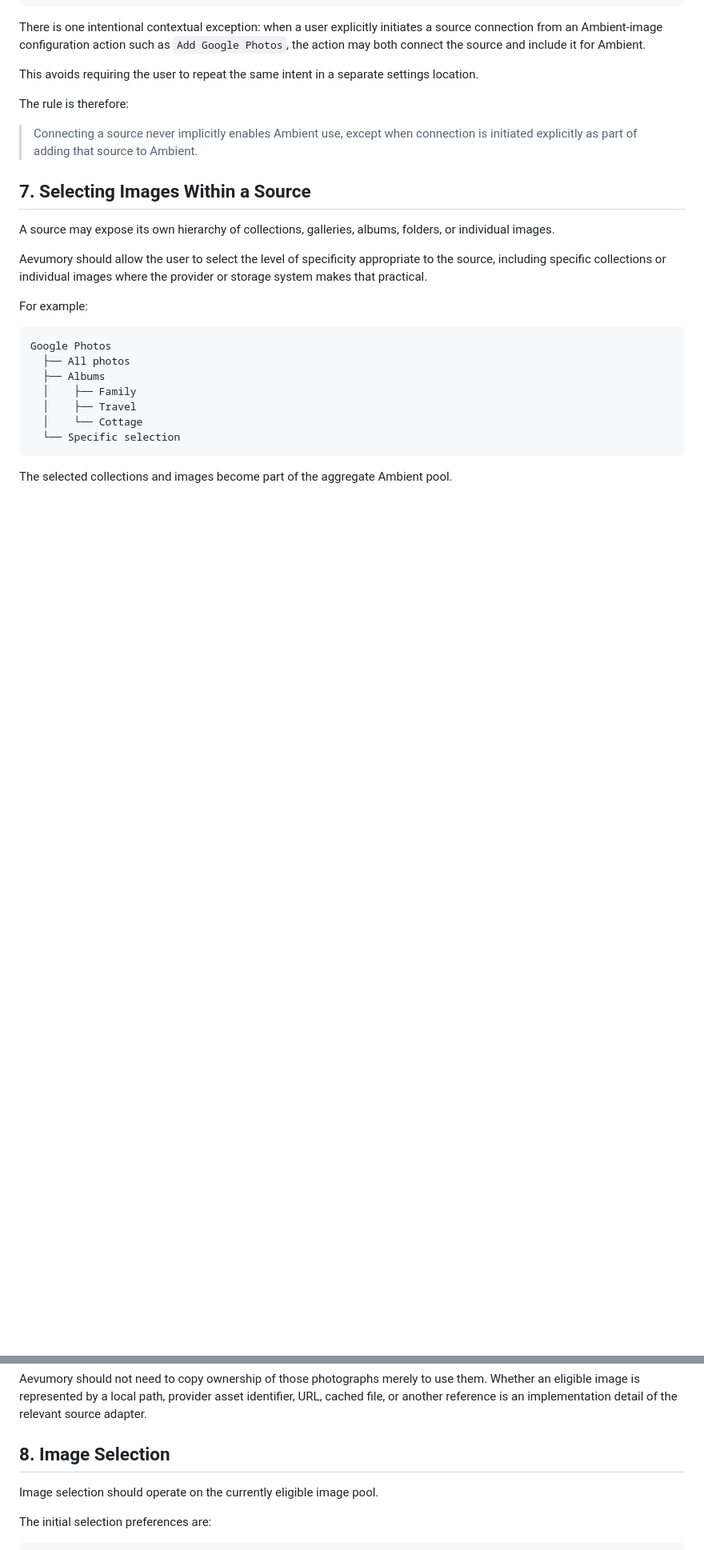
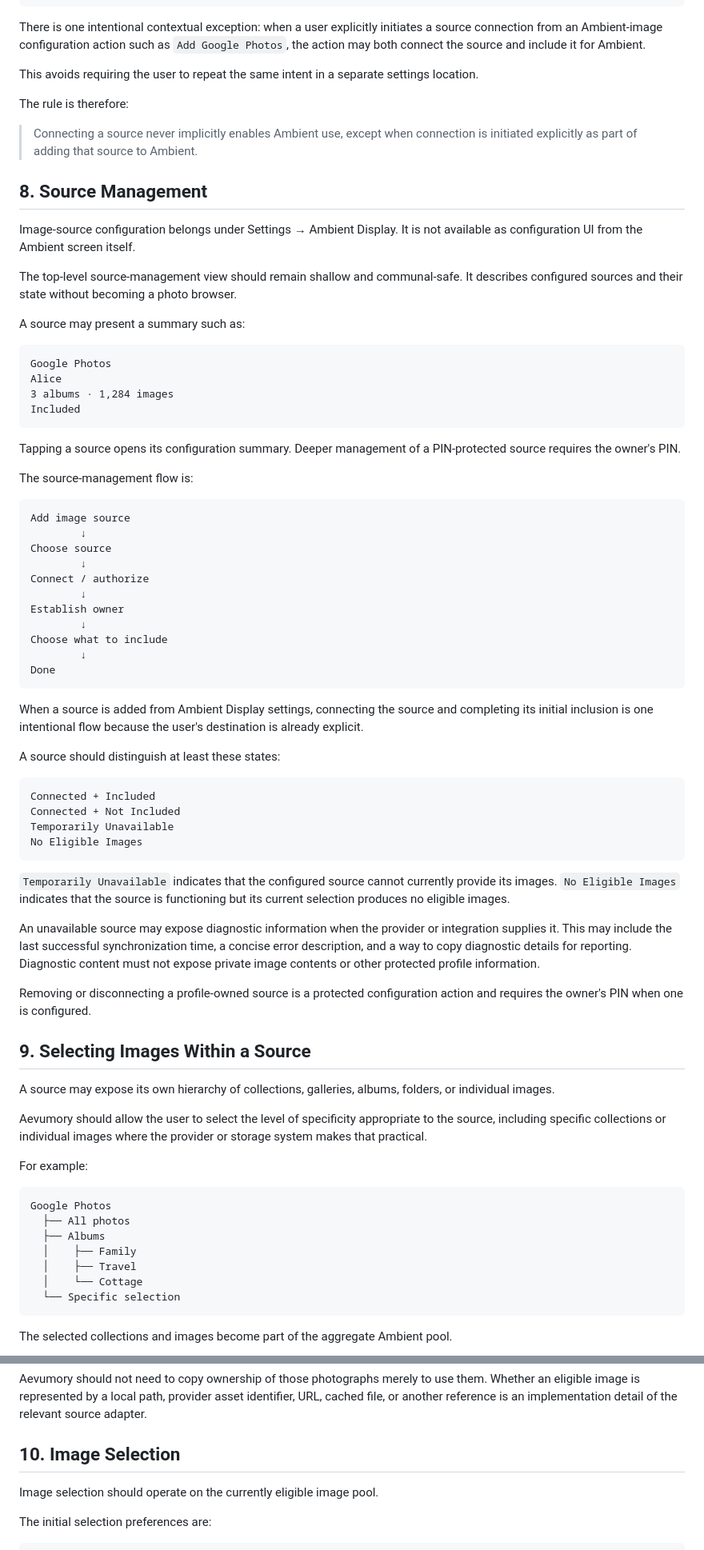
Before and after one commit to dboiago/Aevumory, a Markdown page: docs/AMBIENT_SCREEN.md, 2 parts joined by grey strips. Shown at 80% size. Rendered like a GitHub page; blank space fills up the shorter version.

Commit message:
Document communal Ambient source management and privacy

````diff
--- a/docs/AMBIENT_SCREEN.md
+++ b/docs/AMBIENT_SCREEN.md
@@ -116,7 +137,57 @@ The rule is therefore:
 
 > Connecting a source never implicitly enables Ambient use, except when connection is initiated explicitly as part of adding that source to Ambient.
 
-## 7. Selecting Images Within a Source
+## 8. Source Management
+
+Image-source configuration belongs under Settings → Ambient Display. It is not available as configuration UI from the Ambient screen itself.
+
+The top-level source-management view should remain shallow and communal-safe. It describes configured sources and their state without becoming a photo browser.
+
+A source may present a summary such as:
+
+```text
+Google Photos
+Alice
+3 albums · 1,284 images
+Included
+```
+
+Tapping a source opens its configuration summary. Deeper management of a PIN-protected source requires the owner's PIN.
+
+The source-management flow is:
+
+```text
+Add image source
+        ↓
+Choose source
+        ↓
+Connect / authorize
+        ↓
+Establish owner
+        ↓
+Choose what to include
+        ↓
+Done
+```
+
+When a source is added from Ambient Display settings, connecting the source and completing its initial inclusion is one intentional flow because the user's destination is already explicit.
+
+A source should distinguish at least these states:
+
+```text
+Connected + Included
+Connected + Not Included
+Temporarily Unavailable
+No Eligible Images
+```
+
+`Temporarily Unavailable` indicates that the configured source cannot currently provide its images. `No Eligible Images` indicates that the source is functioning but its current selection produces no eligible images.
+
+An unavailable source may expose diagnostic information when the provider or integration supplies it. This may include the last successful synchronization time, a concise error description, and a way to copy diagnostic details for reporting. Diagnostic content must not expose private image contents or other protected profile information.
+
+Removing or disconnecting a profile-owned source is a protected configuration action and requires the owner's PIN when one is configured.
+
+## 9. Selecting Images Within a Source
 
 A source may expose its own hierarchy of collections, galleries, albums, folders, or individual images.
 
@@ -138,7 +209,7 @@ The selected collections and images become part of the aggregate Ambient pool.
 
 Aevumory should not need to copy ownership of those photographs merely to use them. Whether an eligible image is represented by a local path, provider asset identifier, URL, cached file, or another reference is an implementation detail of the relevant source adapter.
 
-## 8. Image Selection
+## 10. Image Selection
 
 Image selection should operate on the currently eligible image pool.
 
````
Also changed, not shown: other parts of docs/AMBIENT_SCREEN.md (+37 -18 lines).
